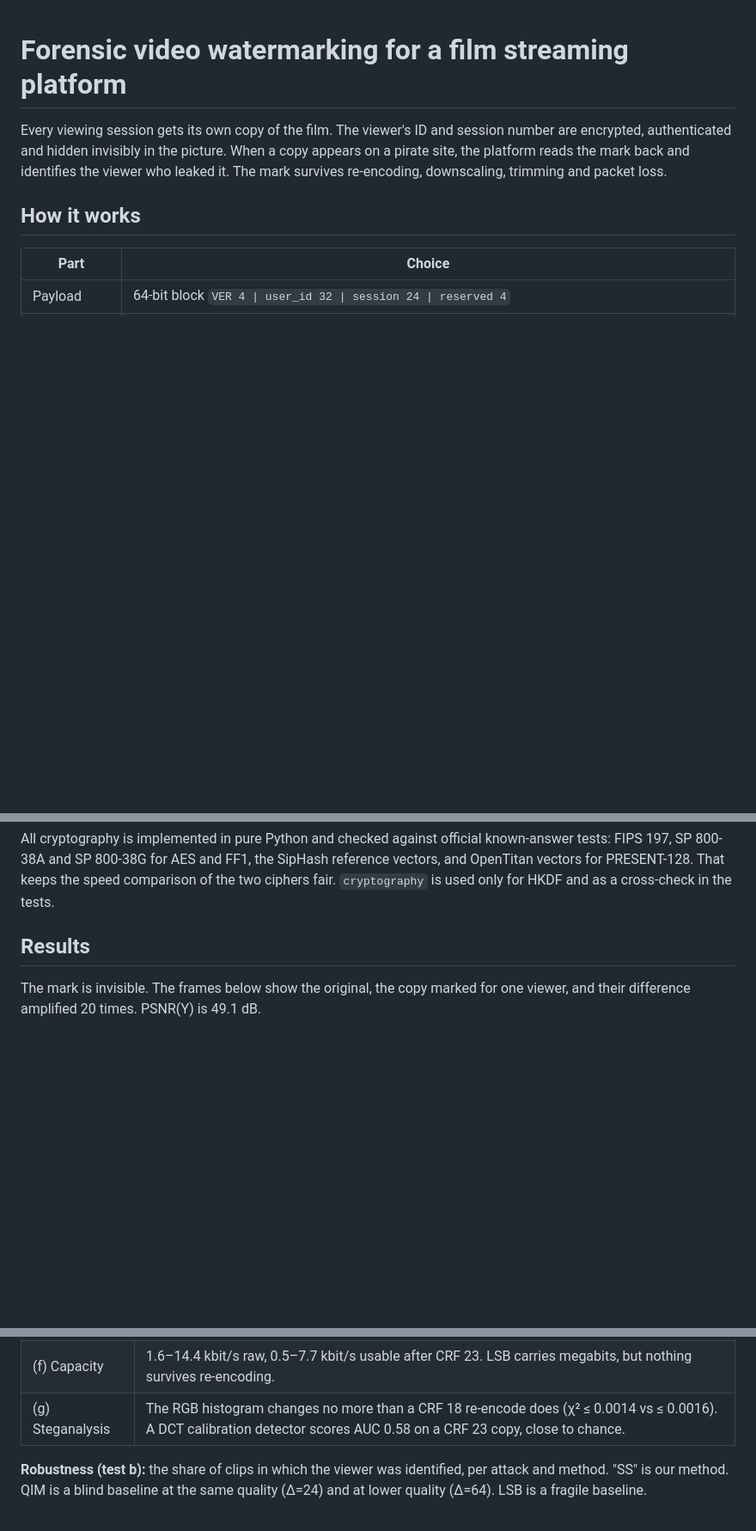
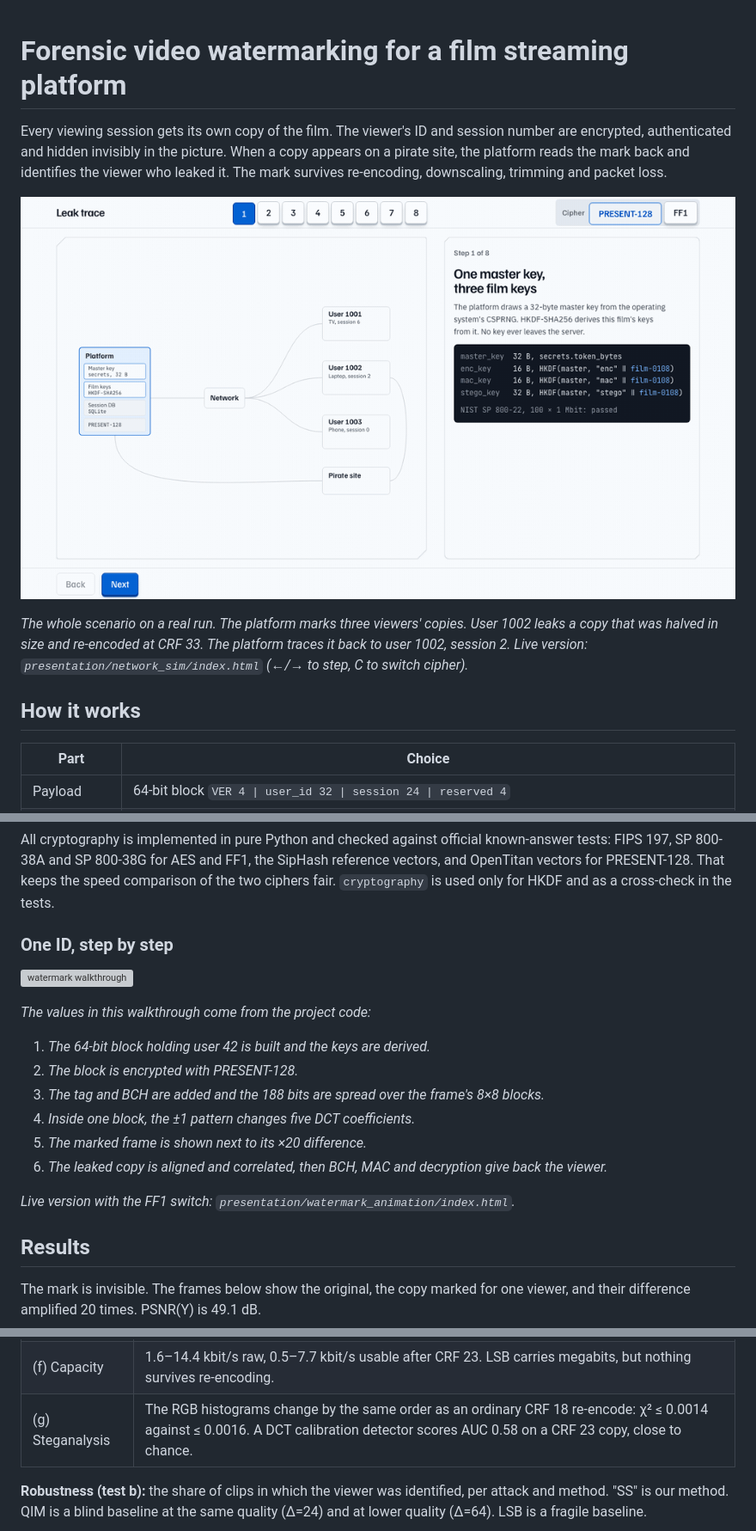
Before and after one commit to EmreKurtuls/forensic-video-watermarking, a Markdown page: README.md, 3 parts joined by grey strips. Shown at 86% size. Rendered like a GitHub page; pictures changed too: docs/network_trace.gif (added); blank space fills up the shorter version; grey boxes are pictures that could not be loaded.

Commit message:
README: animated walkthrough and leak trace, figures for every test

```diff
--- a/README.md
+++ b/README.md
@@ -1,6 +1,10 @@
 # Forensic video watermarking for a film streaming platform
 
 Every viewing session gets its own copy of the film. The viewer's ID and session number are encrypted, authenticated and hidden invisibly in the picture. When a copy appears on a pirate site, the platform reads the mark back and identifies the viewer who leaked it. The mark survives re-encoding, downscaling, trimming and packet loss.
+
+![leak trace](docs/network_trace.gif)
+
+*The whole scenario on a real run. The platform marks three viewers' copies. User 1002 leaks a copy that was halved in size and re-encoded at CRF 33. The platform traces it back to user 1002, session 2. Live version: `presentation/network_sim/index.html` (←/→ to step, C to switch cipher).*
 
 ## How it works
 
@@ -16,6 +20,21 @@ Every viewing session gets its own copy of the film. The viewer's ID and session
 | Baselines | Blind QIM/STDM and LSB matching, used for comparison only. |
 
 All cryptography is implemented in pure Python and checked against official known-answer tests: FIPS 197, SP 800-38A and SP 800-38G for AES and FF1, the SipHash reference vectors, and OpenTitan vectors for PRESENT-128. That keeps the speed comparison of the two ciphers fair. `cryptography` is used only for HKDF and as a cross-check in the tests.
+
+### One ID, step by step
+
+![watermark walkthrough](docs/watermark_walkthrough.gif)
+
+*The values in this walkthrough come from the project code:*
+
+1. *The 64-bit block holding user 42 is built and the keys are derived.*
+2. *The block is encrypted with PRESENT-128.*
+3. *The tag and BCH are added and the 188 bits are spread over the frame's 8×8 blocks.*
+4. *Inside one block, the ±1 pattern changes five DCT coefficients.*
+5. *The marked frame is shown next to its ×20 difference.*
+6. *The leaked copy is aligned and correlated, then BCH, MAC and decryption give back the viewer.*
+
+*Live version with the FF1 switch: `presentation/watermark_animation/index.html`.*
 
 ## Results
 
@@ -35,7 +54,7 @@ Every test was run on 6 clips: two CIF test sequences, park_joy 720p50, and an a
 | (d) Performance | PRESENT-128: 14.6 µs per block, 0.48 MB/s. FF1: 218 µs, 0.035 MB/s (pure Python). Embedding takes 15–46 s per minute of 720p video, with at most 181 MB of RAM. |
 | (e) Quality | PSNR(Y) 49.0–49.1 dB, SSIM(Y) 0.993–0.999, VMAF 96.3–99.9. The thresholds of 45 dB and 0.99 were set before the tests. |
 | (f) Capacity | 1.6–14.4 kbit/s raw, 0.5–7.7 kbit/s usable after CRF 23. LSB carries megabits, but nothing survives re-encoding. |
-| (g) Steganalysis | The RGB histogram changes no more than a CRF 18 re-encode does (χ² ≤ 0.0014 vs ≤ 0.0016). A DCT calibration detector scores AUC 0.58 on a CRF 23 copy, close to chance. |
+| (g) Steganalysis | The RGB histograms change by the same order as an ordinary CRF 18 re-encode: χ² ≤ 0.0014 against ≤ 0.0016. A DCT calibration detector scores AUC 0.58 on a CRF 23 copy, close to chance. |
 
 **Robustness (test b):** the share of clips in which the viewer was identified, per attack and method. "SS" is our method. QIM is a blind baseline at the same quality (Δ=24) and at lower quality (Δ=64). LSB is a fragile baseline.
 
```
Also changed, not shown: other parts of README.md (+14 -3 lines), 2 other files.
